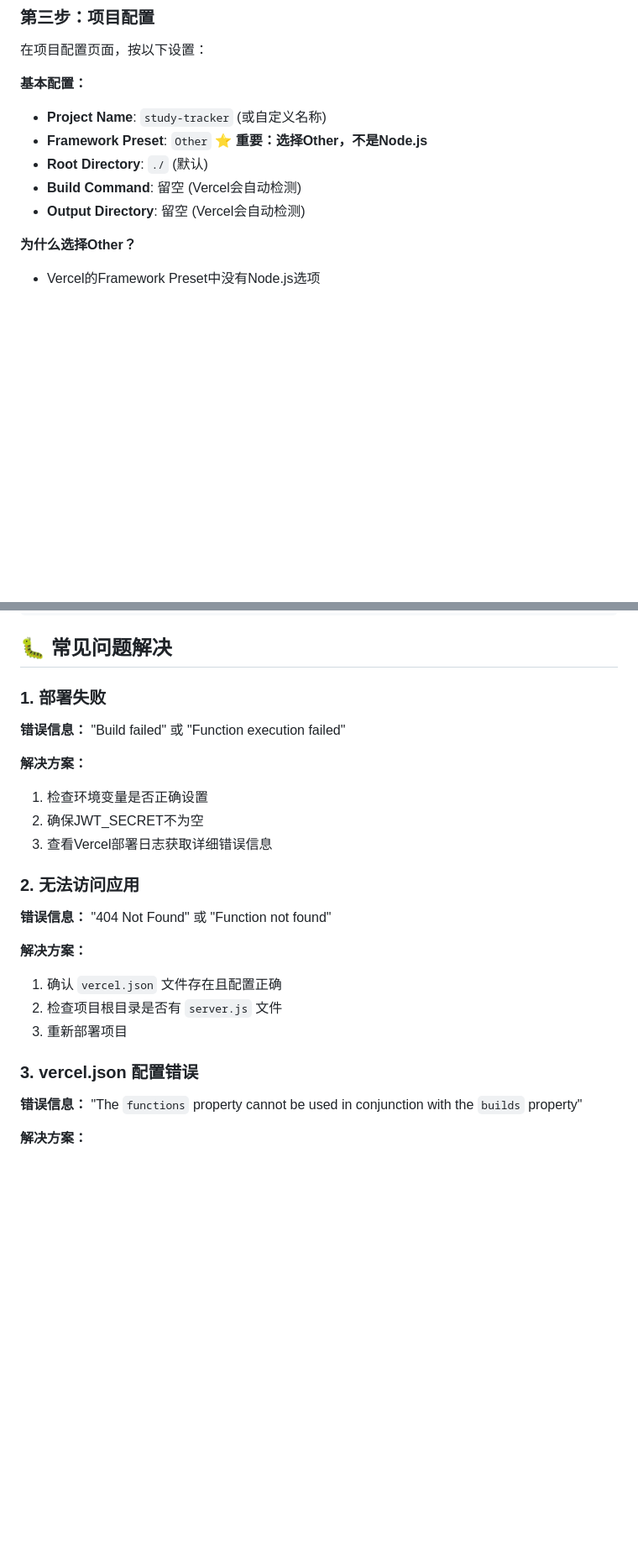
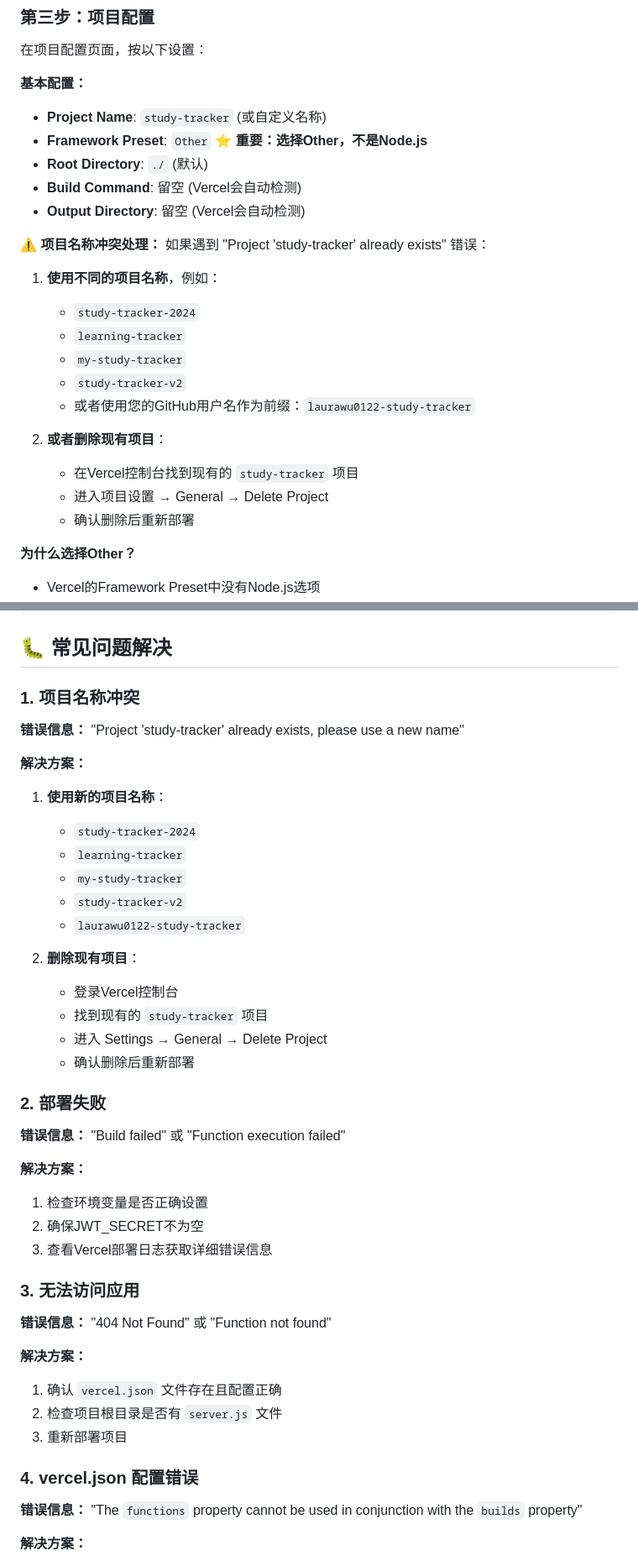
Before and after one commit to laurawu0122/study-tracker-v1, a Markdown page: VERCEL_DEPLOYMENT.md, 2 parts joined by grey strips. Shown: that part at 84% size. GitHub-like rendering; blank space fills up the shorter version.

Commit message:
添加项目名称冲突解决方案：更新部署指南和故障排除

```diff
--- a/VERCEL_DEPLOYMENT.md
+++ b/VERCEL_DEPLOYMENT.md
@@ -32,6 +32,20 @@
 - **Root Directory**: `./` (默认)
 - **Build Command**: 留空 (Vercel会自动检测)
 - **Output Directory**: 留空 (Vercel会自动检测)
+
+**⚠️ 项目名称冲突处理：**
+如果遇到 "Project 'study-tracker' already exists" 错误：
+1. **使用不同的项目名称**，例如：
+   - `study-tracker-2024`
+   - `learning-tracker`
+   - `my-study-tracker`
+   - `study-tracker-v2`
+   - 或者使用您的GitHub用户名作为前缀：`laurawu0122-study-tracker`
+
+2. **或者删除现有项目**：
+   - 在Vercel控制台找到现有的 `study-tracker` 项目
+   - 进入项目设置 → General → Delete Project
+   - 确认删除后重新部署
 
 **为什么选择Other？**
 - Vercel的Framework Preset中没有Node.js选项
@@ -130,7 +144,25 @@
 
 ## 🐛 常见问题解决
 
-### 1. 部署失败
+### 1. 项目名称冲突
+
+**错误信息：** "Project 'study-tracker' already exists, please use a new name"
+
+**解决方案：**
+1. **使用新的项目名称**：
+   - `study-tracker-2024`
+   - `learning-tracker`
+   - `my-study-tracker`
+   - `study-tracker-v2`
+   - `laurawu0122-study-tracker`
+
+2. **删除现有项目**：
+   - 登录Vercel控制台
+   - 找到现有的 `study-tracker` 项目
+   - 进入 Settings → General → Delete Project
+   - 确认删除后重新部署
+
+### 2. 部署失败
 
 **错误信息：** "Build failed" 或 "Function execution failed"
 
@@ -139,7 +171,7 @@
 2. 确保JWT_SECRET不为空
 3. 查看Vercel部署日志获取详细错误信息
 
-### 2. 无法访问应用
+### 3. 无法访问应用
 
 **错误信息：** "404 Not Found" 或 "Function not found"
 
@@ -148,7 +180,7 @@
 2. 检查项目根目录是否有 `server.js` 文件
 3. 重新部署项目
 
-### 3. vercel.json 配置错误
+### 4. vercel.json 配置错误
 
 **错误信息：** "The `functions` property cannot be used in conjunction with the `builds` property"
 
```
Also changed, not shown: other parts of VERCEL_DEPLOYMENT.md (+2 -2 lines), README.md (+4 -0 lines).
